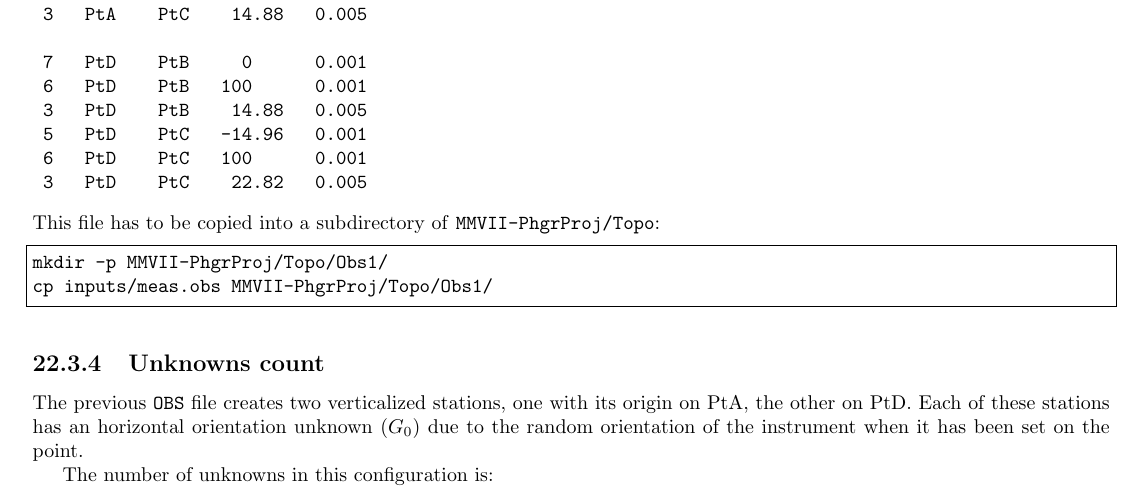
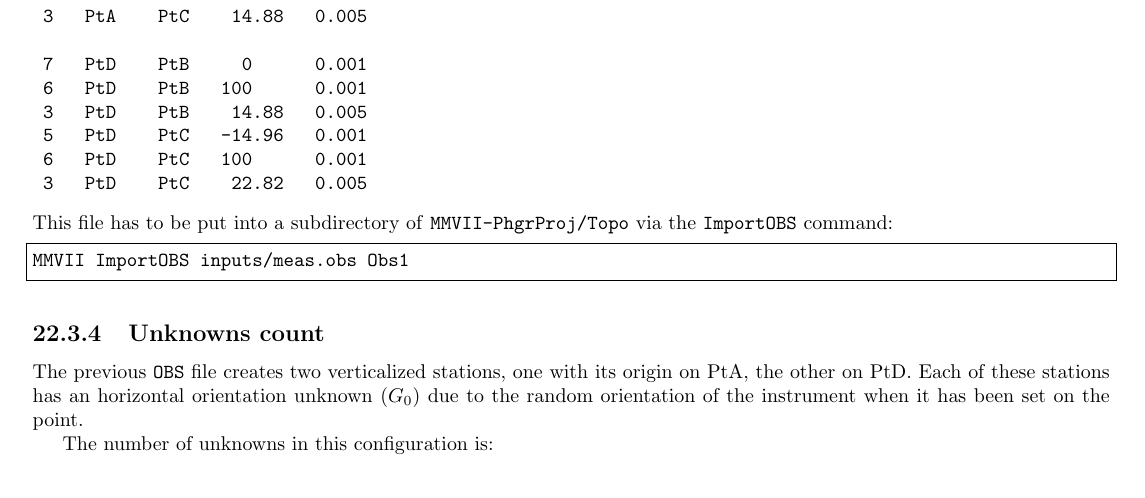
Before and after one commit to micmac-V2/MMVII, a LaTeX thesis (Doc/Doc2007_a5.tex, which reads Doc/CommandReferences/SysCo.tex): part of page 293 of 341, cut so that both start at the same text. Compiled offline with pdfLaTeX.

Commit message:
ImportOBS doc

```diff
--- a/Doc/CommandReferences/SysCo.tex
+++ b/Doc/CommandReferences/SysCo.tex
@@ -308,10 +308,9 @@ The corresponding \texttt{OBS} file (\texttt{inputs/meas.obs}) is:
  6   PtD    PtC   100      0.001
  3   PtD    PtC    22.82   0.005
 \end{verbatim}
-This file has to be copied into a subdirectory of \texttt{MMVII-PhgrProj/Topo}:
+This file has to be put into a subdirectory of \texttt{MMVII-PhgrProj/Topo} via the \texttt{ImportOBS} command:
 \begin{lstlisting}
-mkdir -p MMVII-PhgrProj/Topo/Obs1/
-cp inputs/meas.obs MMVII-PhgrProj/Topo/Obs1/
+MMVII ImportOBS inputs/meas.obs Obs1
 \end{lstlisting}
 
 
```
Also changed, not shown: 1 other file.
